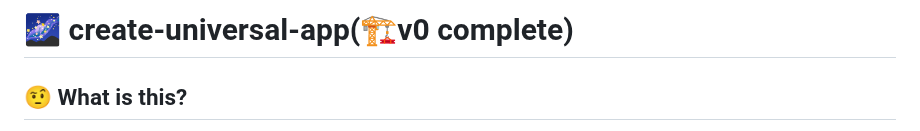
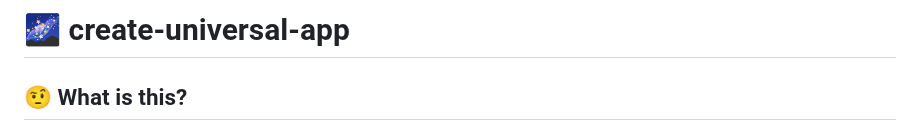
Before and after one commit to chen-rn/CUA, a Markdown page: README.md, the part around the change. Rendered like a GitHub page.

```diff
--- a/README.md
+++ b/README.md
@@ -1,4 +1,4 @@
-# 🌌 create-universal-app(🏗v0 complete)
+# 🌌 create-universal-app
 
 ## 🤨 What is this?
 
```
